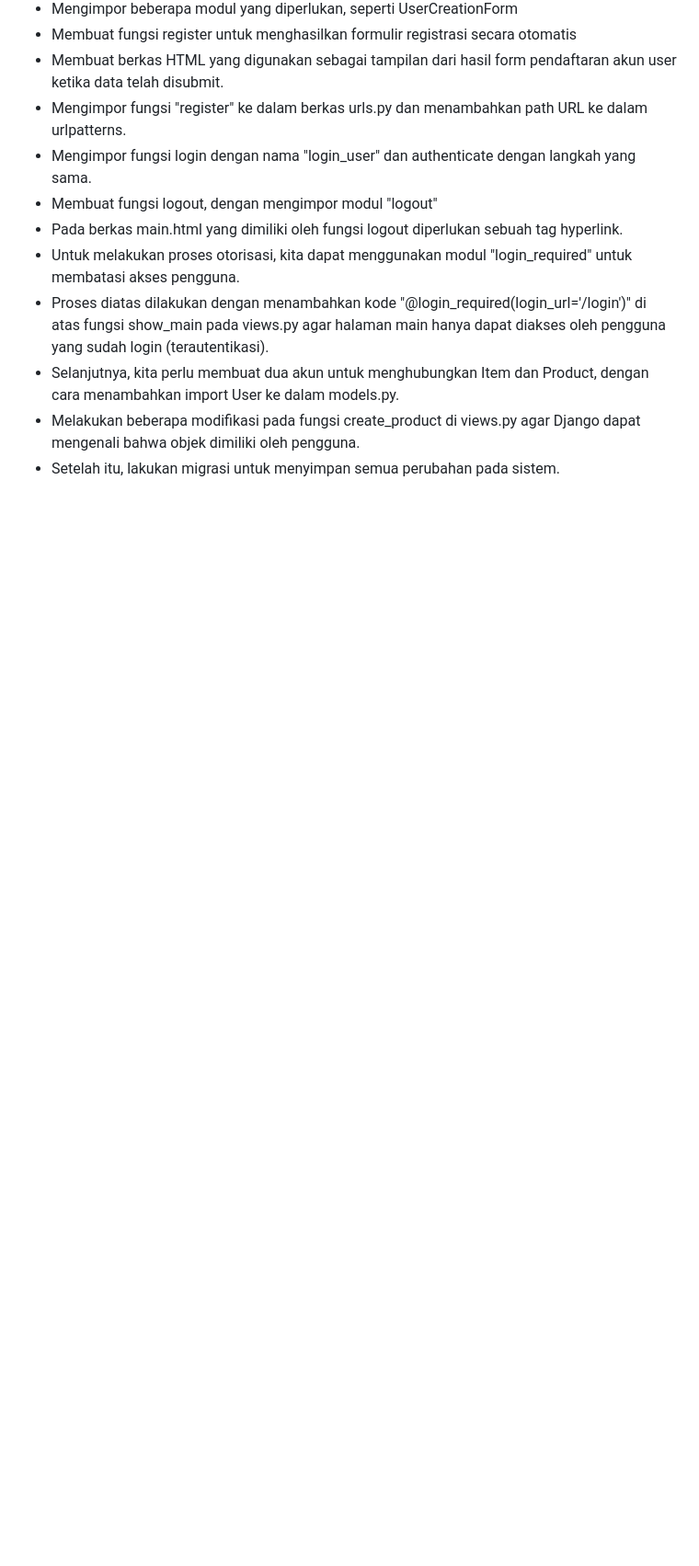
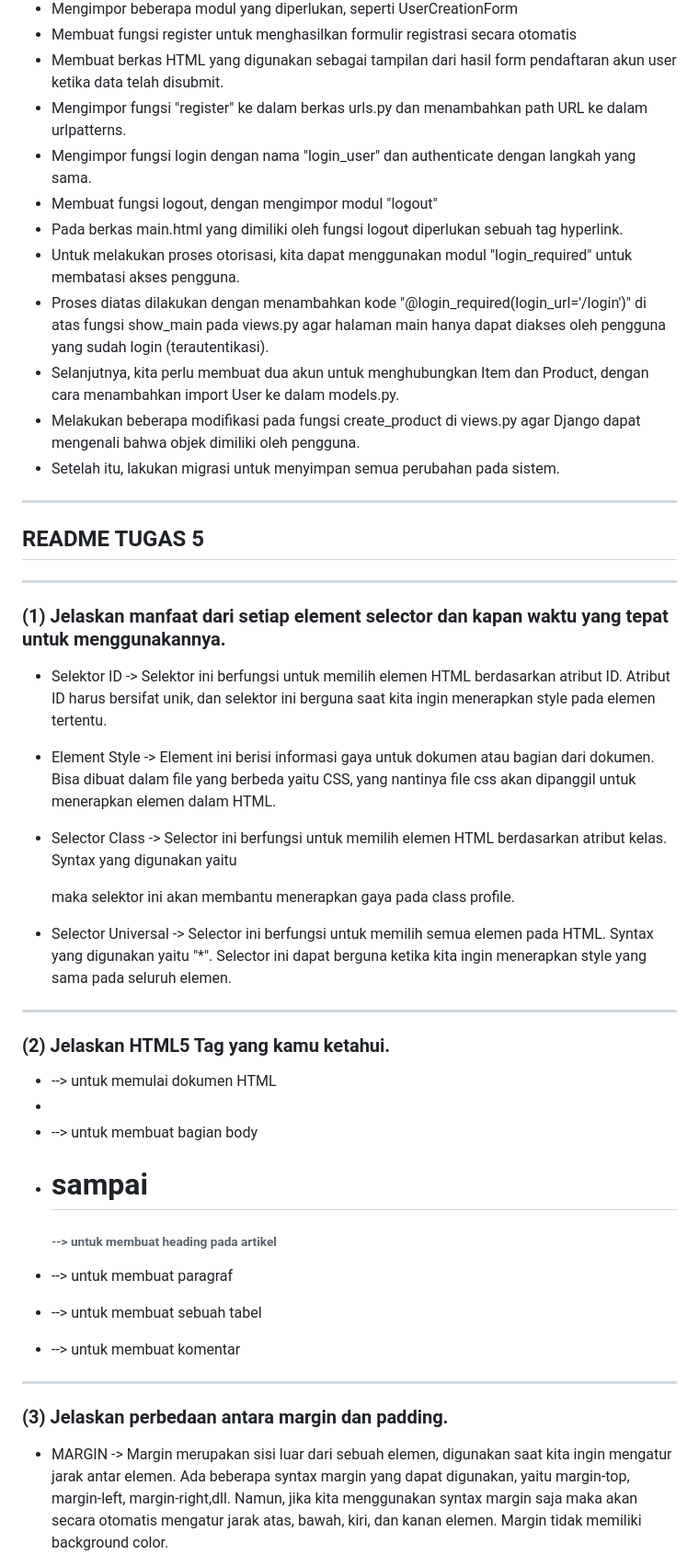
Before and after one commit to chikamarsyaa/smarket, a Markdown page: README.md, the part around one of its changes. Shown at 92% size. Rendered like a GitHub page; blank space fills up the shorter version.

Commit message:
README sisa nomor 5

```diff
--- a/README.md
+++ b/README.md
@@ -157,3 +157,36 @@ Beberapa tindakan preventif yang dapat dilakukan untuk mencegah risiko diatas ya
 - Selanjutnya, kita perlu membuat dua akun untuk menghubungkan Item dan Product, dengan cara menambahkan import User ke dalam models.py.
 - Melakukan beberapa modifikasi pada fungsi create_product di views.py agar Django dapat mengenali bahwa objek dimiliki oleh pengguna.
 - Setelah itu, lakukan migrasi untuk menyimpan semua perubahan pada sistem.
+
+---
+## README TUGAS 5
+---
+
+### (1) Jelaskan manfaat dari setiap element selector dan kapan waktu yang tepat untuk menggunakannya.
+- Selektor ID
+-> Selektor ini berfungsi untuk memilih elemen HTML berdasarkan atribut ID. Atribut ID harus bersifat unik, dan selektor ini berguna saat kita ingin menerapkan style pada elemen tertentu.
+
+- Element Style
+-> Element ini berisi informasi gaya untuk dokumen atau bagian dari dokumen. Bisa dibuat dalam file yang berbeda yaitu CSS, yang nantinya file css akan dipanggil untuk menerapkan elemen dalam HTML.
+
+- Selector Class
+-> Selector ini berfungsi untuk memilih elemen HTML berdasarkan atribut kelas. Syntax yang digunakan yaitu <div class = "profile"> maka selektor ini akan membantu menerapkan gaya pada class profile.
+
+- Selector Universal
+-> Selector ini berfungsi untuk memilih semua elemen pada HTML. Syntax yang digunakan yaitu "*". Selector ini dapat berguna ketika kita ingin menerapkan style yang sama pada seluruh elemen.
+
+---
+### (2) Jelaskan HTML5 Tag yang kamu ketahui.
+- <html>	--> untuk memulai dokumen HTML
+- <head>	--> untuk membuat bagian head
+- <body>	--> untuk membuat bagian body
+- <h1> sampai <h6>	--> untuk membuat heading pada artikel
+- <p>	    --> untuk membuat paragraf
+- <table>   --> untuk membuat sebuah tabel
+- <!-- -->	--> untuk membuat komentar
+
+---
+### (3) Jelaskan perbedaan antara margin dan padding.
+- MARGIN
+-> Margin merupakan sisi luar dari sebuah elemen, digunakan saat kita ingin mengatur jarak antar elemen. Ada beberapa syntax margin yang dapat digunakan, yaitu margin-top, margin-left, margin-right,dll. Namun, jika kita menggunakan syntax margin saja maka akan secara otomatis mengatur jarak atas, bawah, kiri, dan kanan elemen. Margin tidak memiliki background color.
+
```
Also changed, not shown: other parts of README.md (+19 -0 lines).
